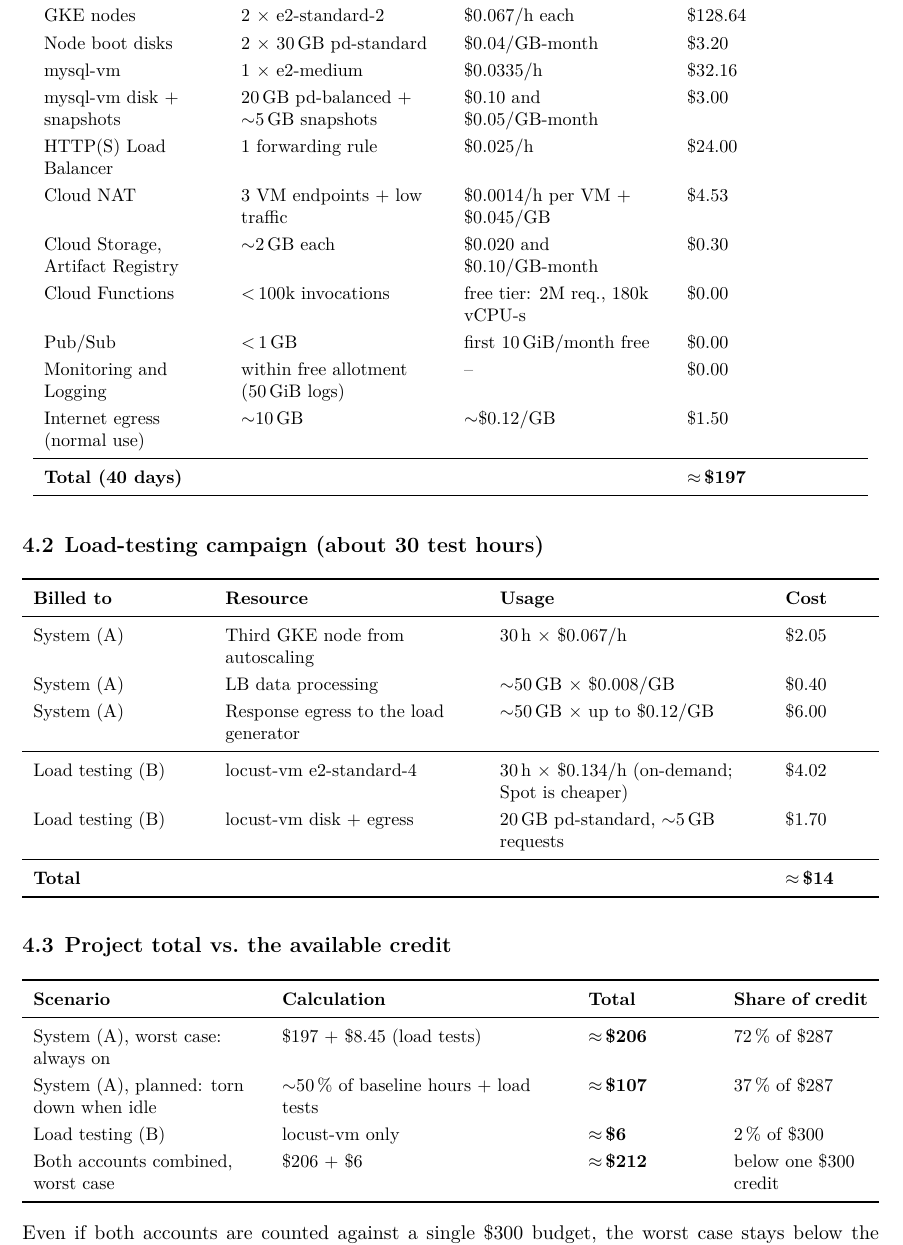
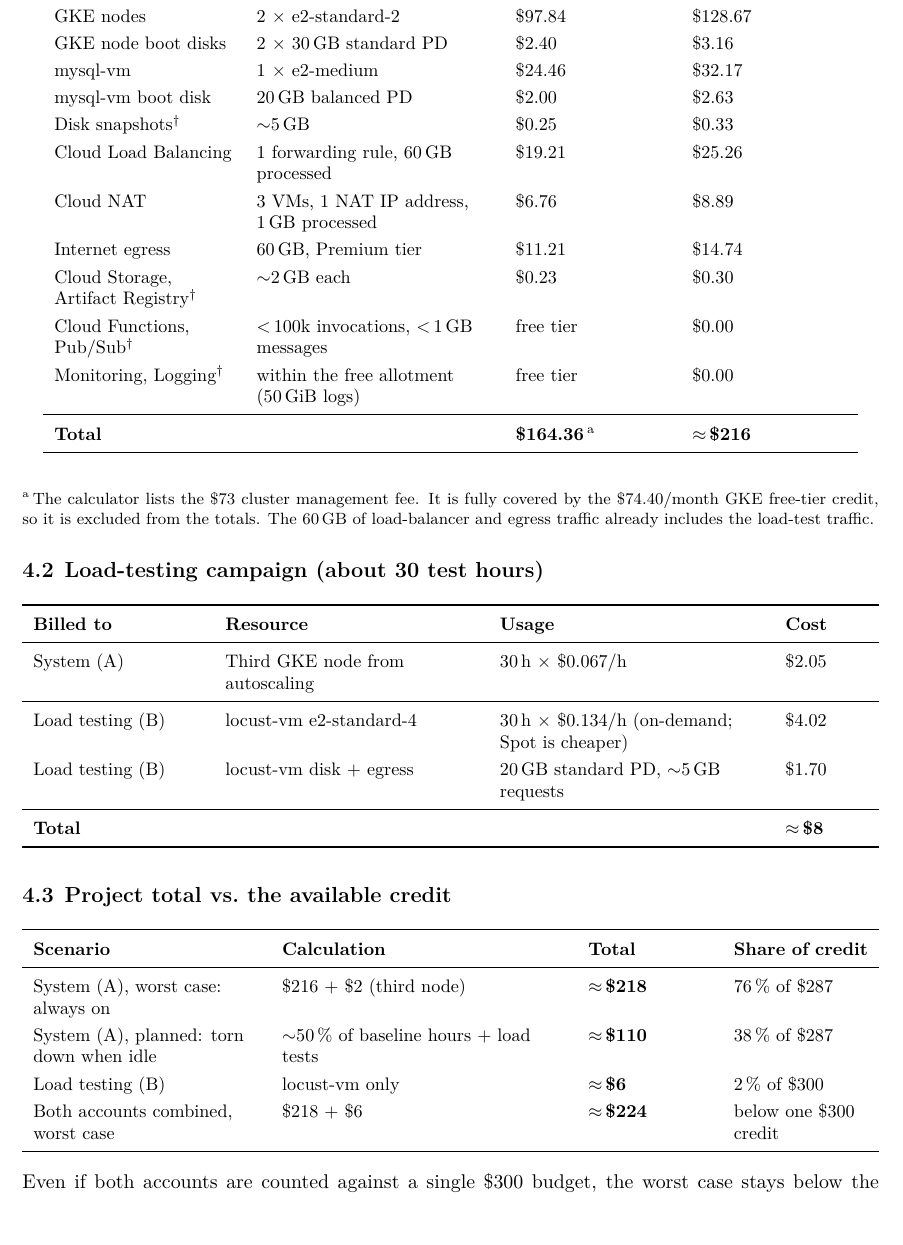
Before and after one commit to AysuKeskin/storymap-cloud-native, a LaTeX document (docs/phase1/phase1-report.tex): part of page 5 of 6, cut so that both start at the same text. Compiled offline with XeLaTeX.

Commit message:
Phase 1 report: use GCP Pricing Calculator figures in cost estimate
- Price GKE, MySQL VM, load balancer, Cloud NAT and egress with the calculator
- Add the calculator estimate link and mark pricing-page items
- Include the Cloud NAT IP address cost and recompute totals

```diff
--- a/docs/phase1/phase1-report.tex
+++ b/docs/phase1/phase1-report.tex
@@ -287,3 +293,4 @@ of credit remains. About \$13 was used before this project started.
 \midrule
 \endfirsthead
 \toprule
+\textbf{Resource} & \textbf{Configuration} & \textbf{Per month} & \textbf{40 days} \\
@@ -291,23 +297,28 @@ of credit remains. About \$13 was used before this project started.
 \midrule
 \endhead
-GKE management fee & 1 zonal Standard cluster & \$0.10/h (\$96) &
-  \textbf{\$0.00} (covered by the \$74.40/month GKE free-tier credit) \\
-GKE nodes & 2 $\times$ e2-standard-2 & \$0.067/h each & \$128.64 \\
-Node boot disks & 2 $\times$ 30\,GB pd-standard & \$0.04/GB-month & \$3.20 \\
-mysql-vm & 1 $\times$ e2-medium & \$0.0335/h & \$32.16 \\
-mysql-vm disk + snapshots & 20\,GB pd-balanced + $\sim$5\,GB snapshots & \$0.10 and \$0.05/GB-month & \$3.00 \\
-HTTP(S) Load Balancer & 1 forwarding rule & \$0.025/h & \$24.00 \\
-Cloud NAT & 3 VM endpoints + low traffic & \$0.0014/h per VM + \$0.045/GB & \$4.53 \\
-Cloud Storage, Artifact Registry & $\sim$2\,GB each & \$0.020 and \$0.10/GB-month & \$0.30 \\
-Cloud Functions & $<$\,100k invocations & free tier: 2M req., 180k vCPU-s & \$0.00 \\
-Pub/Sub & $<$\,1\,GB & first 10\,GiB/month free & \$0.00 \\
-Monitoring and Logging & within free allotment (50\,GiB logs) & -- & \$0.00 \\
-Internet egress (normal use) & $\sim$10\,GB & $\sim$\$0.12/GB & \$1.50 \\
+GKE management fee & 1 zonal Standard cluster & \$73.00 &
+  \textbf{\$0.00}\,\textsuperscript{a} \\
+GKE nodes & 2 $\times$ e2-standard-2 & \$97.84 & \$128.67 \\
+GKE node boot disks & 2 $\times$ 30\,GB standard PD & \$2.40 & \$3.16 \\
+mysql-vm & 1 $\times$ e2-medium & \$24.46 & \$32.17 \\
+mysql-vm boot disk & 20\,GB balanced PD & \$2.00 & \$2.63 \\
+Disk snapshots$^\dagger$ & $\sim$5\,GB & \$0.25 & \$0.33 \\
+Cloud Load Balancing & 1 forwarding rule, 60\,GB processed & \$19.21 & \$25.26 \\
+Cloud NAT & 3 VMs, 1 NAT IP address, 1\,GB processed & \$6.76 & \$8.89 \\
+Internet egress & 60\,GB, Premium tier & \$11.21 & \$14.74 \\
+Cloud Storage, Artifact Registry$^\dagger$ & $\sim$2\,GB each & \$0.23 & \$0.30 \\
+Cloud Functions, Pub/Sub$^\dagger$ & $<$\,100k invocations, $<$\,1\,GB messages & free tier & \$0.00 \\
+Monitoring, Logging$^\dagger$ & within the free allotment (50\,GiB logs) & free tier & \$0.00 \\
 \midrule
-\textbf{Total (40 days)} & & & \textbf{$\approx$\,\$197} \\
+\textbf{Total} & & \textbf{\$164.36}\,\textsuperscript{a} & \textbf{$\approx$\,\$216} \\
 \bottomrule
 \end{longtable}
 }
+
+{\footnotesize \textsuperscript{a}\,The calculator lists the \$73 cluster
+management fee. It is fully covered by the \$74.40/month GKE free-tier
+credit, so it is excluded from the totals. The 60\,GB of load-balancer and
+egress traffic already includes the load-test traffic.\par}
 
 \subsection{Load-testing campaign (about 30 test hours)}
 
@@ -317,13 +328,11 @@ Internet egress (normal use) & $\sim$10\,GB & $\sim$\$0.12/GB & \$1.50 \\
 \textbf{Billed to} & \textbf{Resource} & \textbf{Usage} & \textbf{Cost} \\
 \midrule
 System (A) & Third GKE node from autoscaling & 30\,h $\times$ \$0.067/h & \$2.05 \\
-System (A) & LB data processing & $\sim$50\,GB $\times$ \$0.008/GB & \$0.40 \\
-System (A) & Response egress to the load generator & $\sim$50\,GB $\times$ up to \$0.12/GB & \$6.00 \\
 \midrule
 Load testing (B) & locust-vm e2-standard-4 & 30\,h $\times$ \$0.134/h (on-demand; Spot is cheaper) & \$4.02 \\
-Load testing (B) & locust-vm disk + egress & 20\,GB pd-standard, $\sim$5\,GB requests & \$1.70 \\
+Load testing (B) & locust-vm disk + egress & 20\,GB standard PD, $\sim$5\,GB requests & \$1.70 \\
 \midrule
-\textbf{Total} & & & \textbf{$\approx$\,\$14} \\
+\textbf{Total} & & & \textbf{$\approx$\,\$8} \\
 \bottomrule
 \end{tabularx}
 }
@@ -335,10 +344,10 @@ Load testing (B) & locust-vm disk + egress & 20\,GB pd-standard, $\sim$5\,GB req
 \toprule
 \textbf{Scenario} & \textbf{Calculation} & \textbf{Total} & \textbf{Share of credit} \\
 \midrule
-System (A), worst case: always on & \$197 + \$8.45 (load tests) & \textbf{$\approx$\,\$206} & 72\,\% of \$287 \\
-System (A), planned: torn down when idle & $\sim$50\,\% of baseline hours + load tests & \textbf{$\approx$\,\$107} & 37\,\% of \$287 \\
+System (A), worst case: always on & \$216 + \$2 (third node) & \textbf{$\approx$\,\$218} & 76\,\% of \$287 \\
+System (A), planned: torn down when idle & $\sim$50\,\% of baseline hours + load tests & \textbf{$\approx$\,\$110} & 38\,\% of \$287 \\
 Load testing (B) & locust-vm only & \textbf{$\approx$\,\$6} & 2\,\% of \$300 \\
-Both accounts combined, worst case & \$206 + \$6 & \textbf{$\approx$\,\$212} & below one \$300 credit \\
+Both accounts combined, worst case & \$218 + \$6 & \textbf{$\approx$\,\$224} & below one \$300 credit \\
 \bottomrule
 \end{tabularx}
 }
```
Also changed, not shown: docs/phase1/architecture.pdf, docs/phase1/phase1-report.pdf, docs/phase1/phase1-report.tex (29 more changed lines).
